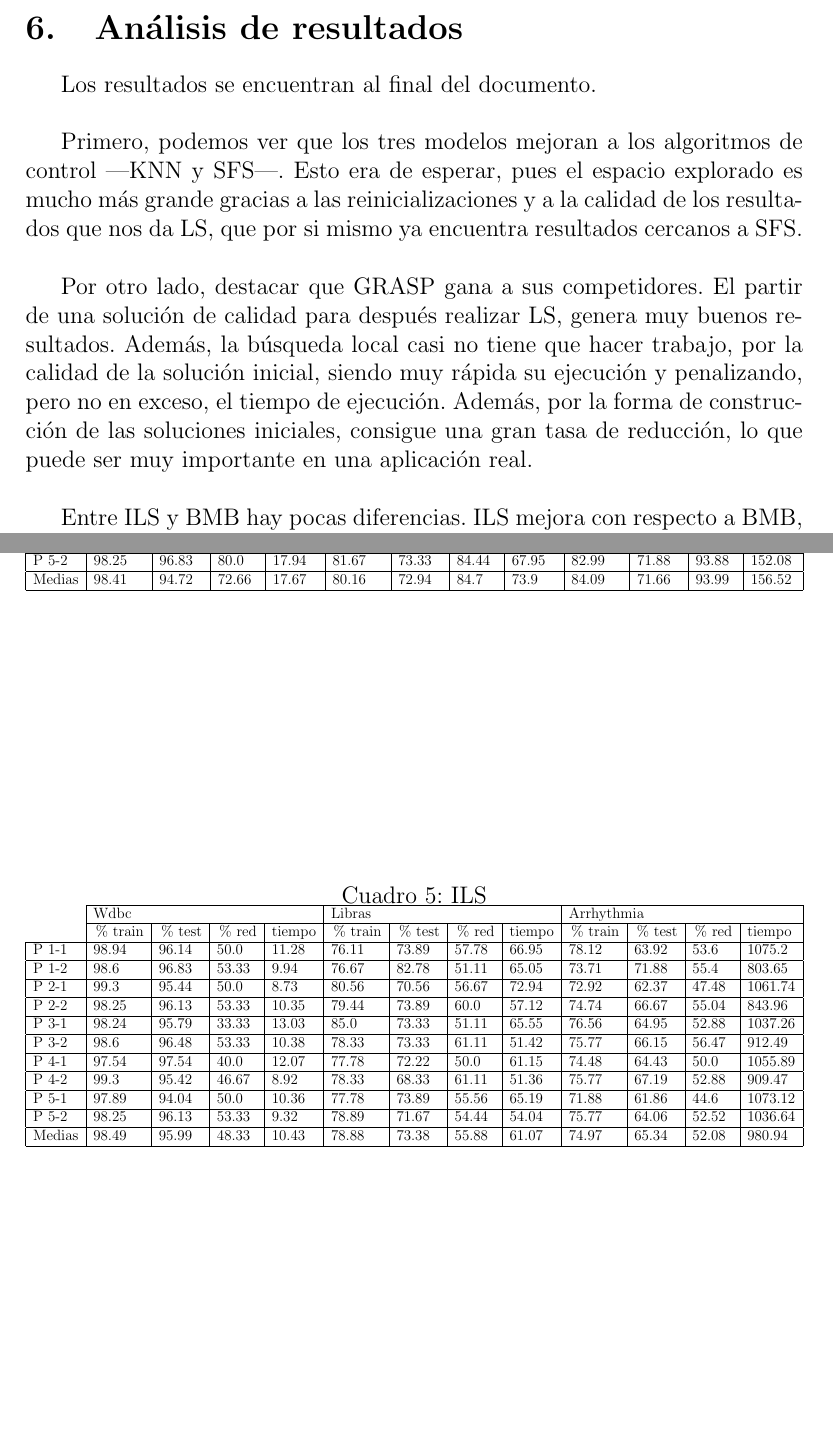
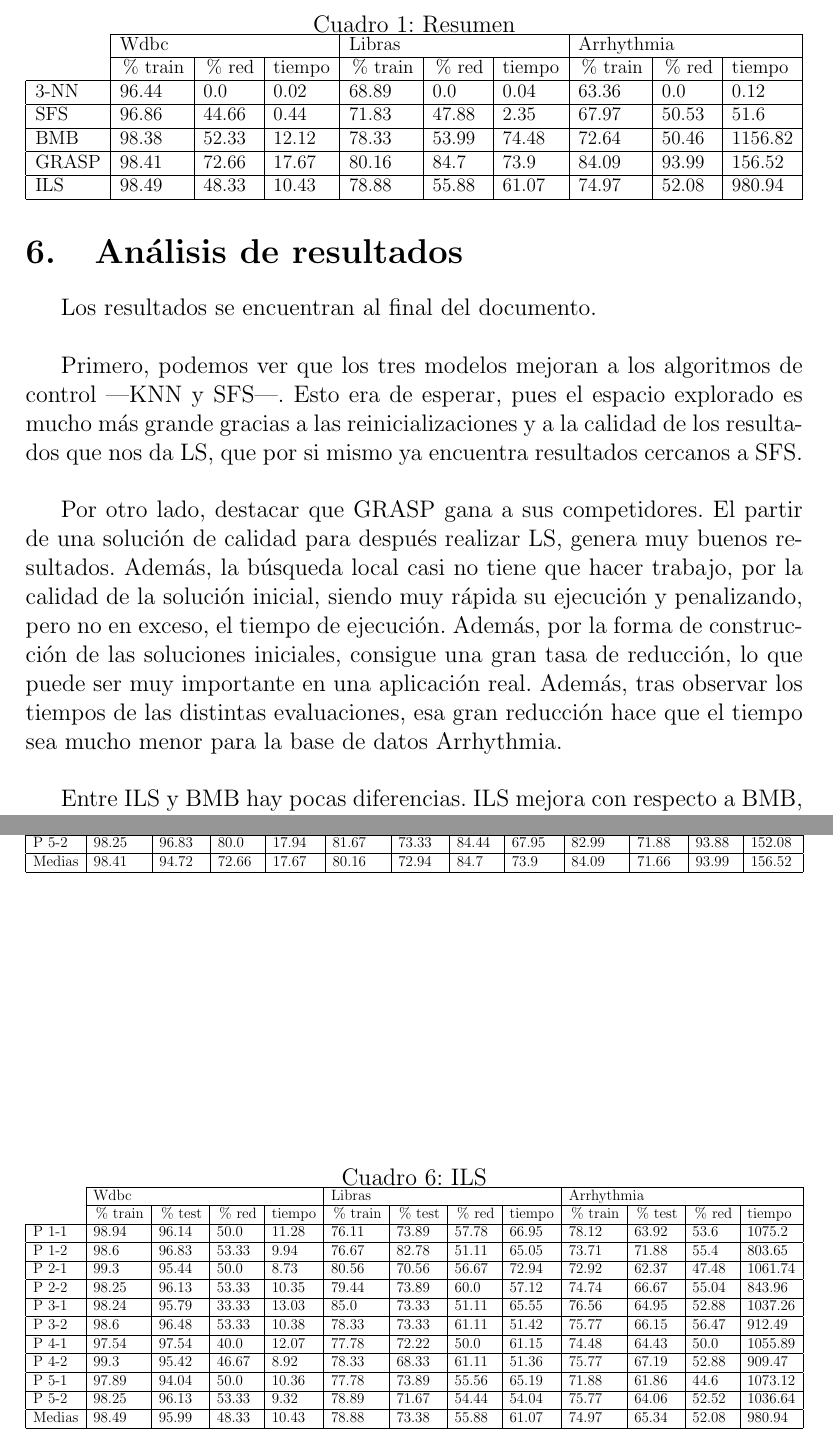
Before and after one commit to LuisSuall/MH, a LaTeX document (Memorias/Tex/Práctica2/practica2.tex): two parts of pages 11 and 14 of 14, joined at a grey line, cut at the place of the change, the shorter picture padded with empty space. Compiled offline with pdfLaTeX.

Commit message:
Terminados P2 y P3

```diff
--- a/Memorias/Tex/Práctica2/practica2.tex
+++ b/Memorias/Tex/Práctica2/practica2.tex
@@ -236,12 +236,27 @@ Para la realización de los algoritmos, se utilizó Python 3 de manera directa,
 Para usar el programa, hay que ejecutar la orden  python3 main.py BaseDatos Heurística Semilla. Si no se introduce semilla, se utilizan las usadas para obtener los resultados.
 \newpage
 \section{Análisis de resultados}
+\begin{table}[]
+\centering
+\caption{Resumen}
+\label{my-label}
+\resizebox{\textwidth}{!}{\begin{tabular}{l|l|l|l|l|l|l|l|l|l|}
+\cline{2-10}
+                            & \multicolumn{3}{l|}{Wdbc}  & \multicolumn{3}{l|}{Libras} & \multicolumn{3}{l|}{Arrhythmia} \\ \cline{2-10}
+                            & \% train & \% red & tiempo & \% train  & \% red & tiempo & \% train   & \% red  & tiempo   \\ \hline
+\multicolumn{1}{|l|}{3-NN}  & 96.44    & 0.0    & 0.02   & 68.89     & 0.0    & 0.04   & 63.36      & 0.0     & 0.12     \\ \hline
+\multicolumn{1}{|l|}{SFS}   & 96.86    & 44.66  & 0.44   & 71.83     & 47.88  & 2.35   & 67.97      & 50.53   & 51.6     \\ \hline
+\multicolumn{1}{|l|}{BMB}   & 98.38    & 52.33  & 12.12  & 78.33     & 53.99  & 74.48  & 72.64      & 50.46   & 1156.82  \\ \hline
+\multicolumn{1}{|l|}{GRASP} & 98.41    & 72.66  & 17.67  & 80.16     & 84.7   & 73.9   & 84.09      & 93.99   & 156.52   \\ \hline
+\multicolumn{1}{|l|}{ILS}   & 98.49    & 48.33  & 10.43  & 78.88     & 55.88  & 61.07  & 74.97      & 52.08   & 980.94   \\ \hline
+\end{tabular}}
+\end{table}
 
 Los resultados se encuentran al final del documento.\\
 
 Primero, podemos ver que los tres modelos mejoran a los algoritmos de control ---KNN y SFS---. Esto era de esperar, pues el espacio explorado es mucho más grande gracias a las reinicializaciones y a la calidad de los resultados que nos da LS, que por si mismo ya encuentra resultados cercanos a SFS.\\
 
-Por otro lado, destacar que GRASP gana a sus competidores. El partir de una solución de calidad para después realizar LS, genera muy buenos resultados. Además, la búsqueda local casi no tiene que hacer trabajo, por la calidad de la solución inicial, siendo muy rápida su ejecución y penalizando, pero no en exceso, el tiempo de ejecución. Además, por la forma de construcción de las soluciones iniciales, consigue una gran tasa de reducción, lo que puede ser muy importante en una aplicación real.\\
+Por otro lado, destacar que GRASP gana a sus competidores. El partir de una solución de calidad para después realizar LS, genera muy buenos resultados. Además, la búsqueda local casi no tiene que hacer trabajo, por la calidad de la solución inicial, siendo muy rápida su ejecución y penalizando, pero no en exceso, el tiempo de ejecución. Además, por la forma de construcción de las soluciones iniciales, consigue una gran tasa de reducción, lo que puede ser muy importante en una aplicación real. Además, tras observar los tiempos de las distintas evaluaciones, esa gran reducción hace que el tiempo sea mucho menor para la base de datos Arrhythmia.\\
 
 Entre ILS y BMB hay pocas diferencias. ILS mejora con respecto a BMB, pero recordemos que BMB da una solución inicial aleatoria, por lo tanto cabría esperar que ILS mejorara más con respecto a BMB. Eso sí, como las soluciones que va generando ILS están relativamente cerca de un óptimo, va ligeramente más rápido que BMB. Luego podríamos decir que ILS funciona mejor que BMB, pero no por mucho.\\
 
```
Also changed, not shown: Memorias/Tex/Práctica3/practica3.tex (+14 -1 lines), Memorias/Tex/Práctica2/practica2.pdf, Memorias/Tex/Práctica3/practica3.pdf.
